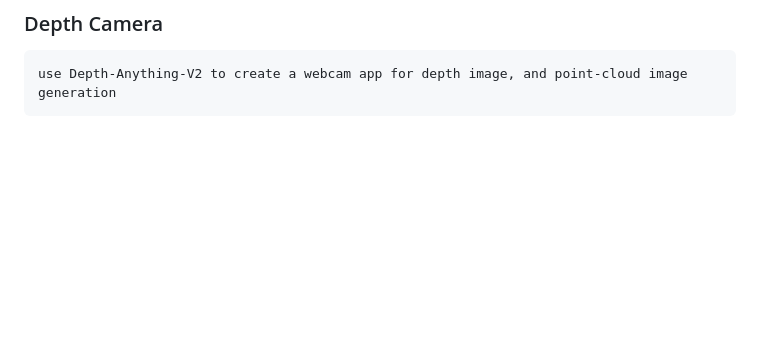
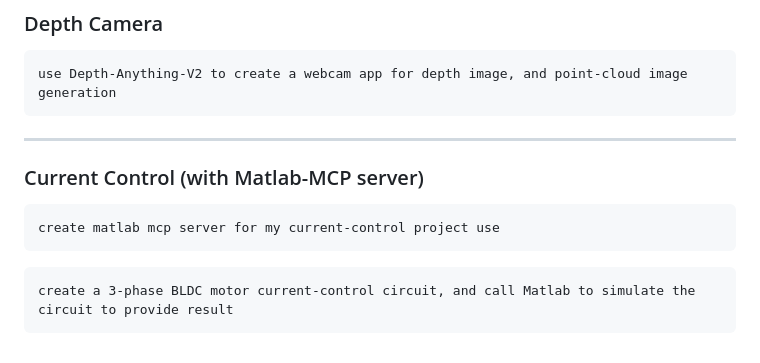
Before and after one commit to rkuo2000/GenAI, a Markdown page: App/README.md, the part around the change. Rendered like a GitHub page; blank space fills up the shorter version.

````diff
--- a/App/README.md
+++ b/App/README.md
@@ -129,3 +129,13 @@ PWA 支援： 新增了 manifest.json，讓玩家可以將遊戲「新增至主
 ```
 use Depth-Anything-V2 to create a webcam app for depth image, and point-cloud image generation
 ```
+
+---
+### Current Control (with Matlab-MCP server)
+```
+create matlab mcp server for my current-control project use
+```
+
+```
+create a 3-phase BLDC motor current-control circuit, and call Matlab to simulate the circuit to provide result
+```
````
